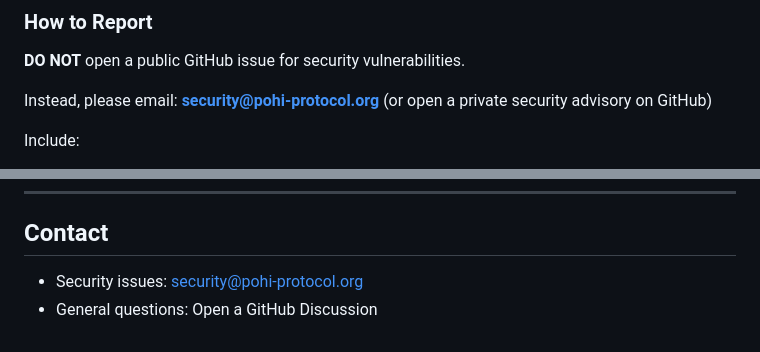
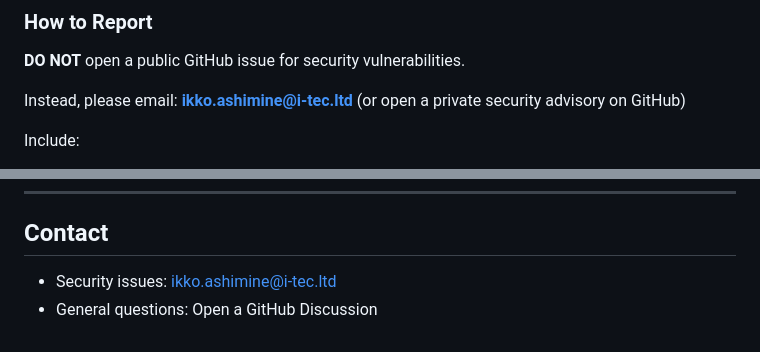
Before and after one commit to pohi-protocol/pohi, a Markdown page: SECURITY.md, 2 parts joined by grey strips. Rendered like a GitHub page.

Commit message:
fix: mail address

```diff
--- a/SECURITY.md
+++ b/SECURITY.md
@@ -8,7 +8,7 @@ We take security vulnerabilities seriously. If you discover a security issue, pl
 
 **DO NOT** open a public GitHub issue for security vulnerabilities.
 
-Instead, please email: **security@pohi-protocol.org** (or open a private security advisory on GitHub)
+Instead, please email: **ikko.ashimine@i-tec.ltd** (or open a private security advisory on GitHub)
 
 Include:
 - Description of the vulnerability
@@ -598,5 +598,5 @@ Before submitting a PR:
 
 ## Contact
 
-- Security issues: security@pohi-protocol.org
+- Security issues: ikko.ashimine@i-tec.ltd
 - General questions: Open a GitHub Discussion
```
Also changed, not shown: packages/contracts/AUDIT.md (+1 -1 lines).
